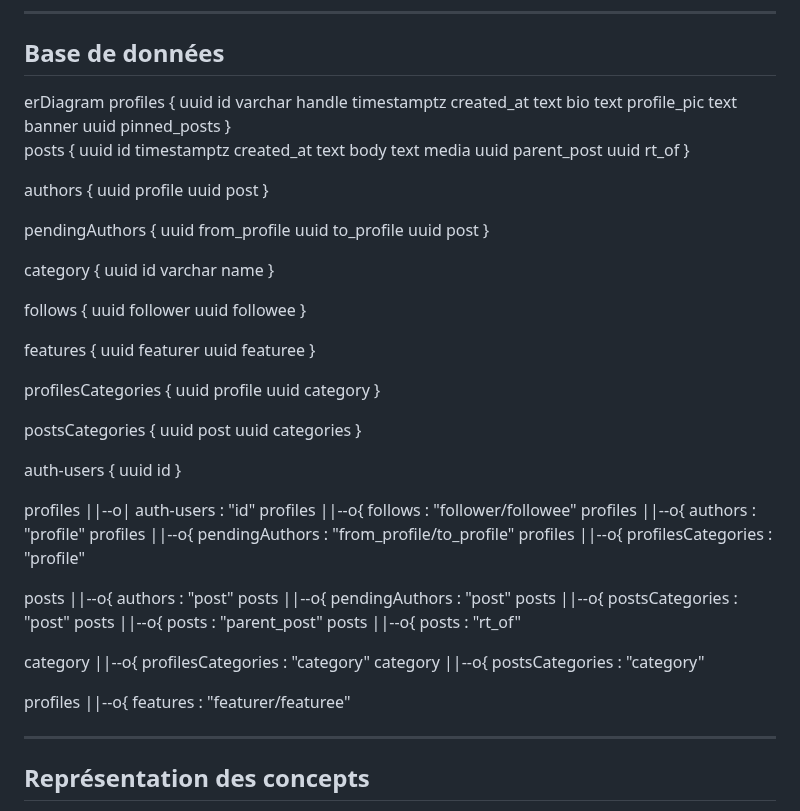
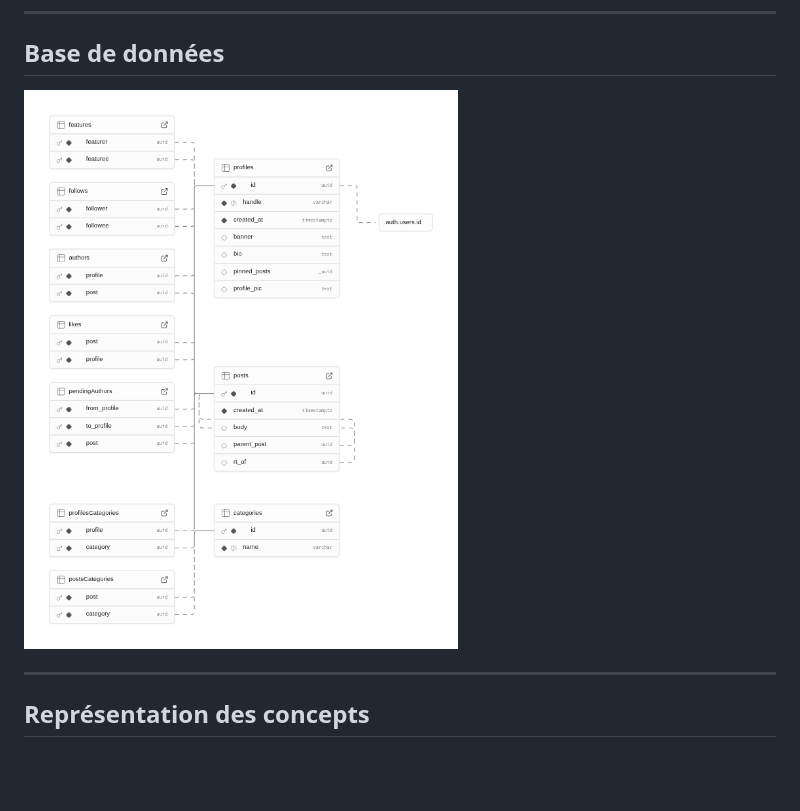
Before and after one commit to AFCMS/malley, a Markdown page: presentation/presentation_fr-FR.md, the part around the change. Drawn GitHub-style; pictures changed too: presentation/assets/supabase-schema.png (added); blank space fills up the shorter version.

Commit message:
Add Supabase DB schema slide

```diff
--- a/presentation/presentation_fr-FR.md
+++ b/presentation/presentation_fr-FR.md
@@ -456,85 +456,7 @@ TODO
 
 ## Base de données
 
-<div class="mermaid">
-  erDiagram
-  profiles {
-      uuid id
-      varchar handle
-      timestamptz created_at
-      text bio
-      text profile_pic
-      text banner
-      uuid pinned_posts
-  }
-
-  posts {
-      uuid id
-      timestamptz created_at
-      text body
-      text media
-      uuid parent_post
-      uuid rt_of
-  }
-
-  authors {
-      uuid profile
-      uuid post
-  }
-
-  pendingAuthors {
-      uuid from_profile
-      uuid to_profile
-      uuid post
-  }
-
-  category {
-      uuid id
-      varchar name
-  }
-
-  follows {
-      uuid follower
-      uuid followee
-  }
-
-  features {
-      uuid featurer
-      uuid featuree
-  }
-
-  profilesCategories {
-      uuid profile
-      uuid category
-  }
-
-  postsCategories {
-      uuid post
-      uuid categories
-  }
-
-  auth-users {
-      uuid id
-  }
-
-  profiles ||--o| auth-users : "id"
-  profiles ||--o{ follows : "follower/followee"
-  profiles ||--o{ authors : "profile"
-  profiles ||--o{ pendingAuthors : "from_profile/to_profile"
-  profiles ||--o{ profilesCategories : "profile"
-
-  posts ||--o{ authors : "post"
-  posts ||--o{ pendingAuthors : "post"
-  posts ||--o{ postsCategories : "post"
-  posts ||--o{ posts : "parent_post"
-  posts ||--o{ posts : "rt_of"
-
-
-  category ||--o{ profilesCategories : "category"
-  category ||--o{ postsCategories : "category"
-
-  profiles ||--o{ features : "featurer/featuree"
-</div>
+![w:500 bg right](./assets/supabase-schema.png)
 
 ---
 
```
